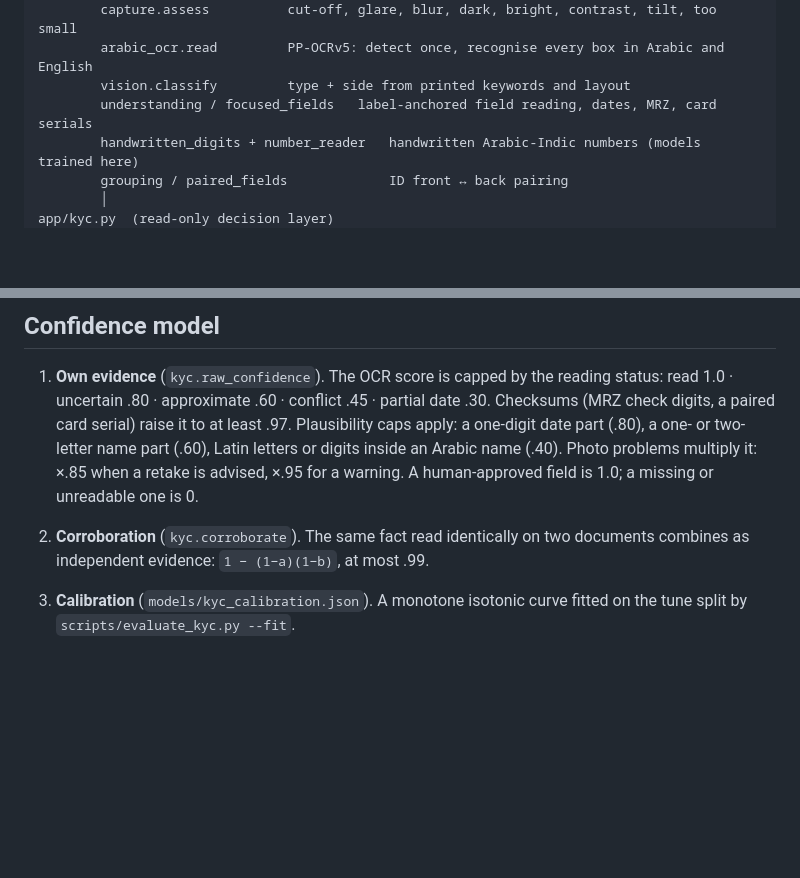
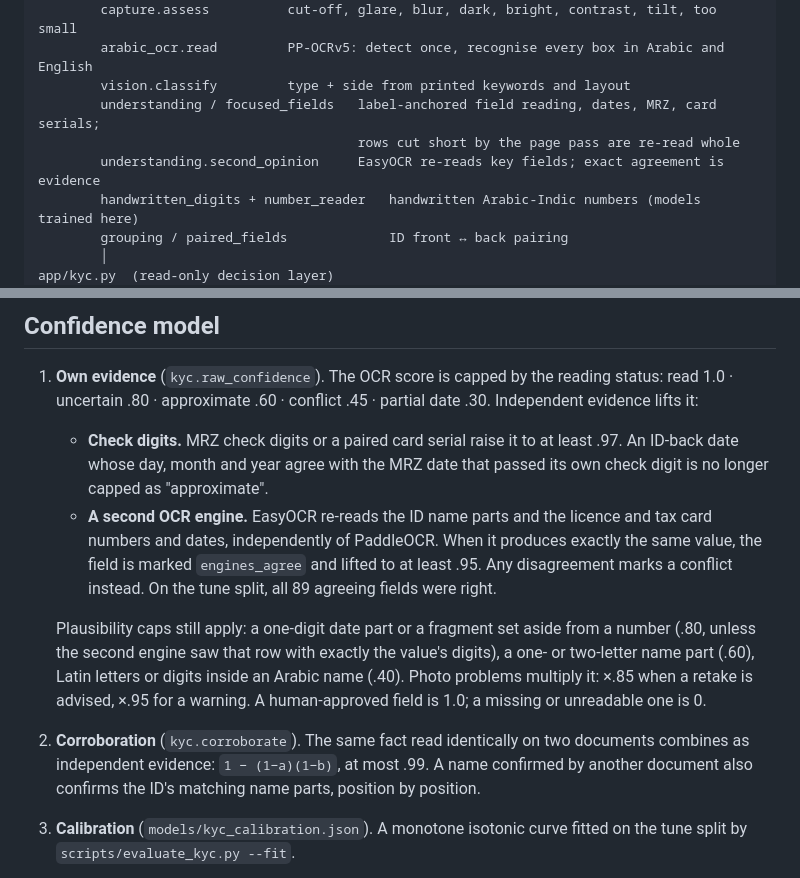
Before and after one commit to hasanwadhah/mustamsak-kyc-agent, a Markdown page: docs/ARCHITECTURE.md, 2 parts joined by grey strips. Rendered like a GitHub page; blank space fills up the shorter version.

```diff
--- a/docs/ARCHITECTURE.md
+++ b/docs/ARCHITECTURE.md
@@ -21,7 +21,9 @@ app/pipeline.py  per page:
         capture.assess          cut-off, glare, blur, dark, bright, contrast, tilt, too small
         arabic_ocr.read         PP-OCRv5: detect once, recognise every box in Arabic and English
         vision.classify         type + side from printed keywords and layout
-        understanding / focused_fields   label-anchored field reading, dates, MRZ, card serials
+        understanding / focused_fields   label-anchored field reading, dates, MRZ, card serials;
+                                         rows cut short by the page pass are re-read whole
+        understanding.second_opinion     EasyOCR re-reads key fields; exact agreement is evidence
         handwritten_digits + number_reader   handwritten Arabic-Indic numbers (models trained here)
         grouping / paired_fields             ID front ↔ back pairing
         │
@@ -50,13 +52,22 @@ app/kyc.py  (read-only decision layer)
 ## Confidence model
 
 1. **Own evidence** (`kyc.raw_confidence`). The OCR score is capped by the reading status: read 1.0 ·
-   uncertain .80 · approximate .60 · conflict .45 · partial date .30. Checksums (MRZ check digits, a paired
-   card serial) raise it to at least .97. Plausibility caps apply: a one-digit date part (.80), a one- or
-   two-letter name part (.60), Latin letters or digits inside an Arabic name (.40). Photo problems
-   multiply it: ×.85 when a retake is advised, ×.95 for a warning. A human-approved field is 1.0; a
-   missing or unreadable one is 0.
+   uncertain .80 · approximate .60 · conflict .45 · partial date .30. Independent evidence lifts it:
+   - **Check digits.** MRZ check digits or a paired card serial raise it to at least .97. An ID-back date
+     whose day, month and year agree with the MRZ date that passed its own check digit is no longer capped
+     as "approximate".
+   - **A second OCR engine.** EasyOCR re-reads the ID name parts and the licence and tax card numbers and
+     dates, independently of PaddleOCR. When it produces exactly the same value, the field is marked
+     `engines_agree` and lifted to at least .95. Any disagreement marks a conflict instead. On the tune
+     split, all 89 agreeing fields were right.
+
+   Plausibility caps still apply: a one-digit date part or a fragment set aside from a number (.80, unless
+   the second engine saw that row with exactly the value's digits), a one- or two-letter name part (.60),
+   Latin letters or digits inside an Arabic name (.40). Photo problems multiply it: ×.85 when a retake is
+   advised, ×.95 for a warning. A human-approved field is 1.0; a missing or unreadable one is 0.
 2. **Corroboration** (`kyc.corroborate`). The same fact read identically on two documents combines as
-   independent evidence: `1 − (1−a)(1−b)`, at most .99.
+   independent evidence: `1 − (1−a)(1−b)`, at most .99. A name confirmed by another document also confirms
+   the ID's matching name parts, position by position.
 3. **Calibration** (`models/kyc_calibration.json`). A monotone isotonic curve fitted on the tune split
    by `scripts/evaluate_kyc.py --fit`.
 4. **Threshold** (default .90, adjustable on the decision screen). The file goes to a person if any of
```
Also changed, not shown: README.md (+49 -23 lines).
